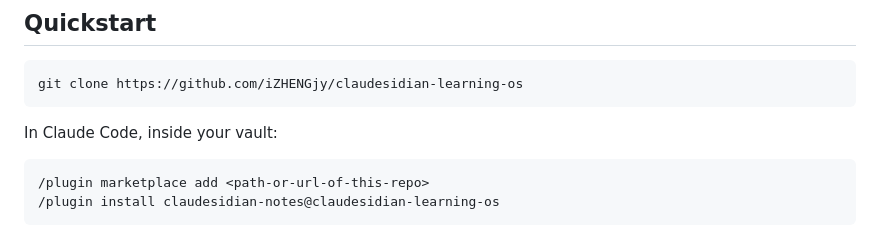
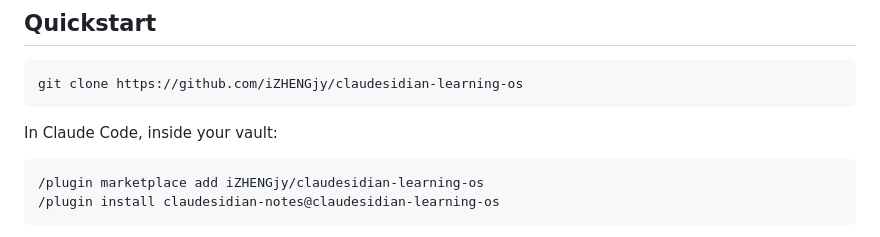
Before and after one commit to iZHENGjy/claudesidian-learning-os, a Markdown page: README.md, the part around the change. Rendered like a GitHub page.

Commit message:
docs: real marketplace path in quickstart
Co-Authored-By: Claude Opus 5.5 <noreply@anthropic.com>

````diff
--- a/README.md
+++ b/README.md
@@ -63,7 +63,7 @@ git clone https://github.com/iZHENGjy/claudesidian-learning-os
 In Claude Code, inside your vault:
 
 ```
-/plugin marketplace add <path-or-url-of-this-repo>
+/plugin marketplace add iZHENGjy/claudesidian-learning-os
 /plugin install claudesidian-notes@claudesidian-learning-os
 ```
 
````
